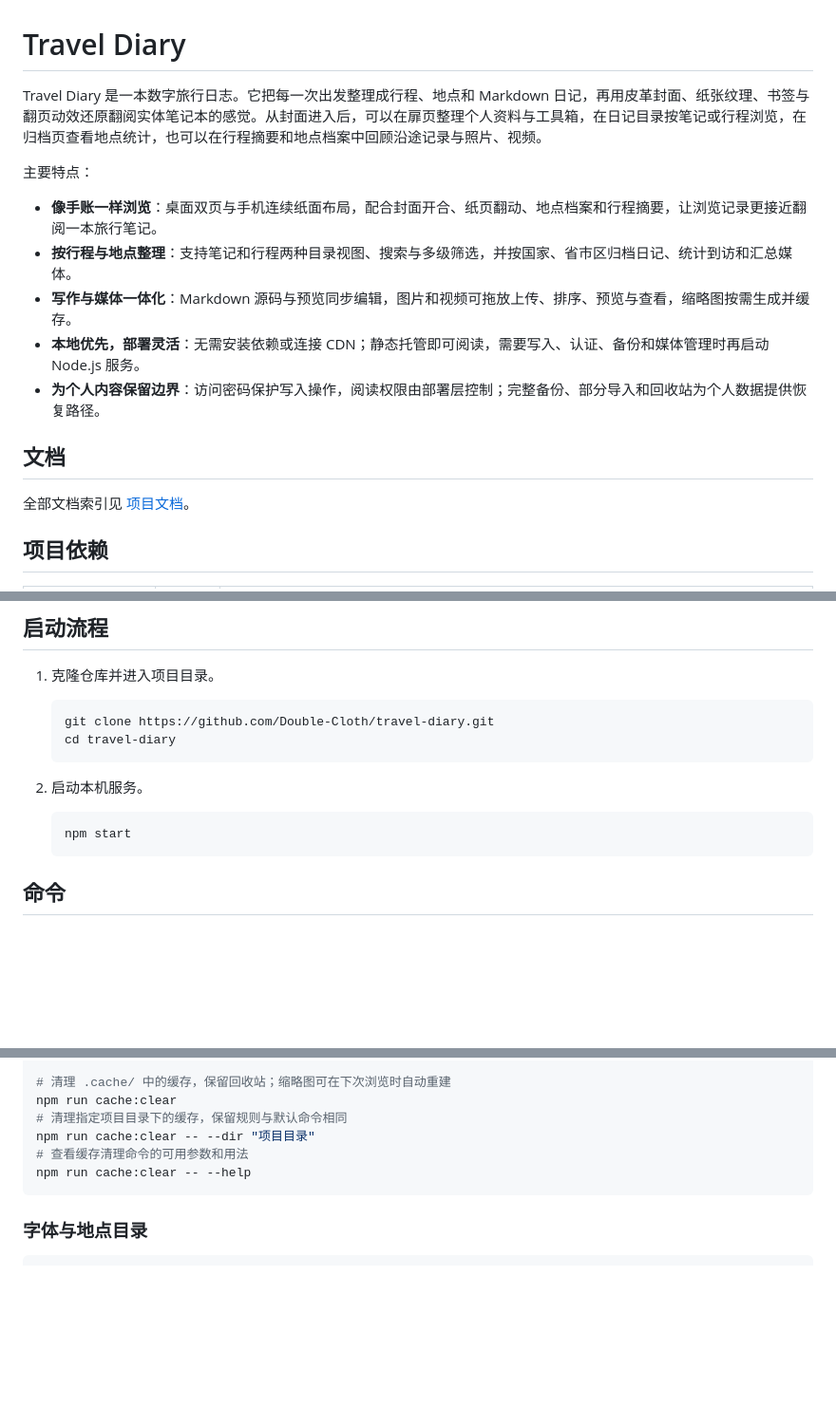
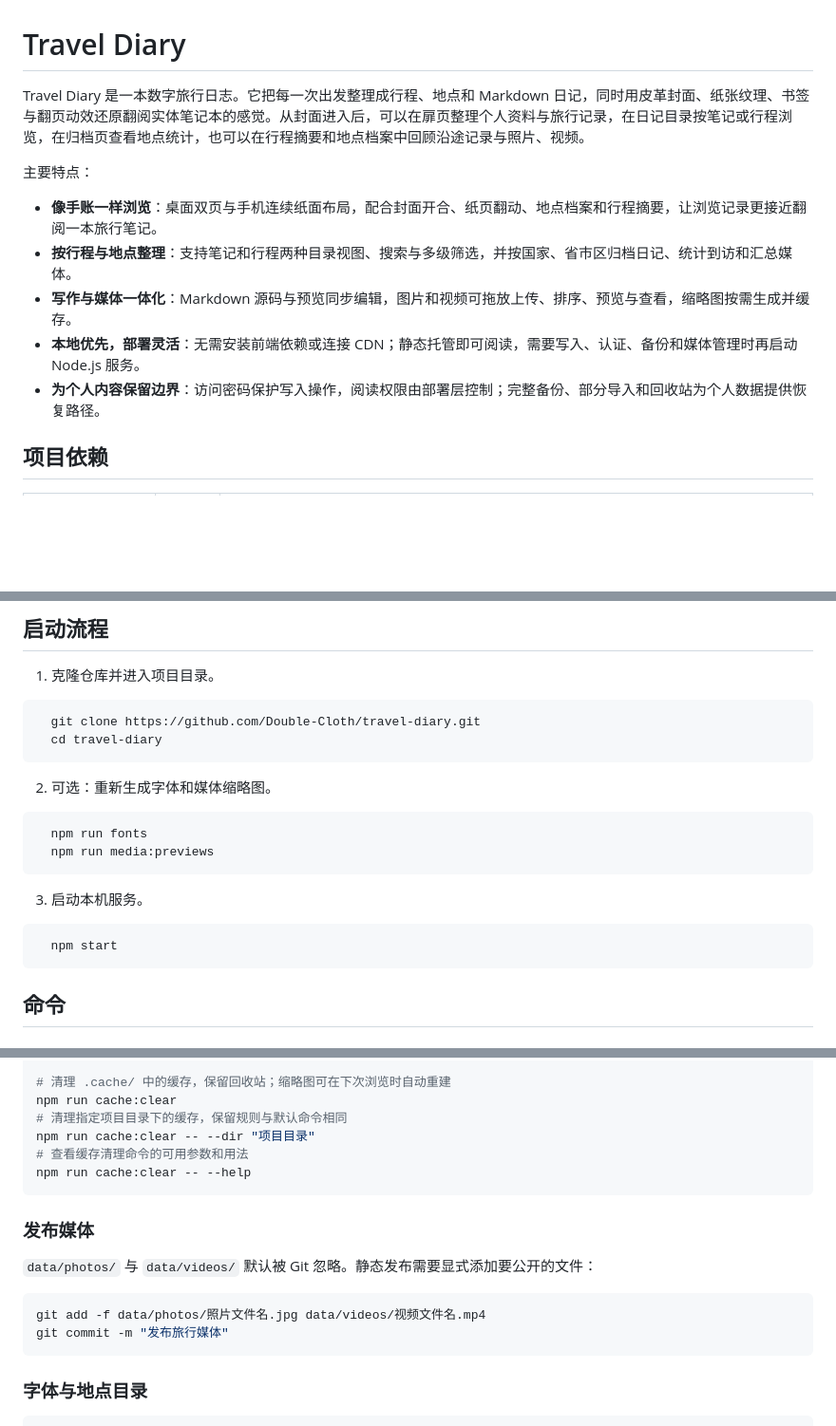
Before and after one commit to Double-Cloth/travel-diary, a Markdown page: README.md, 3 parts joined by grey strips. Shown at 95% size. Rendered like a GitHub page; blank space fills up the shorter version.

Commit message:
docs: 完善文档

````diff
--- a/README.md
+++ b/README.md
@@ -1,18 +1,14 @@
 # Travel Diary
 
-Travel Diary 是一本数字旅行日志。它把每一次出发整理成行程、地点和 Markdown 日记，再用皮革封面、纸张纹理、书签与翻页动效还原翻阅实体笔记本的感觉。从封面进入后，可以在扉页整理个人资料与工具箱，在日记目录按笔记或行程浏览，在归档页查看地点统计，也可以在行程摘要和地点档案中回顾沿途记录与照片、视频。
+Travel Diary 是一本数字旅行日志。它把每一次出发整理成行程、地点和 Markdown 日记，同时用皮革封面、纸张纹理、书签与翻页动效还原翻阅实体笔记本的感觉。从封面进入后，可以在扉页整理个人资料与旅行记录，在日记目录按笔记或行程浏览，在归档页查看地点统计，也可以在行程摘要和地点档案中回顾沿途记录与照片、视频。
 
 主要特点：
 
 - **像手账一样浏览**：桌面双页与手机连续纸面布局，配合封面开合、纸页翻动、地点档案和行程摘要，让浏览记录更接近翻阅一本旅行笔记。
 - **按行程与地点整理**：支持笔记和行程两种目录视图、搜索与多级筛选，并按国家、省市区归档日记、统计到访和汇总媒体。
 - **写作与媒体一体化**：Markdown 源码与预览同步编辑，图片和视频可拖放上传、排序、预览与查看，缩略图按需生成并缓存。
-- **本地优先，部署灵活**：无需安装依赖或连接 CDN；静态托管即可阅读，需要写入、认证、备份和媒体管理时再启动 Node.js 服务。
+- **本地优先，部署灵活**：无需安装前端依赖或连接 CDN；静态托管即可阅读，需要写入、认证、备份和媒体管理时再启动 Node.js 服务。
 - **为个人内容保留边界**：访问密码保护写入操作，阅读权限由部署层控制；完整备份、部分导入和回收站为个人数据提供恢复路径。
-
-## 文档
-
-全部文档索引见 [项目文档](doc/README.md)。
 
 ## 项目依赖
 
@@ -30,16 +26,23 @@ Travel Diary 是一本数字旅行日志。它把每一次出发整理成行程
 
 1. 克隆仓库并进入项目目录。
 
-   ```bash
-   git clone https://github.com/Double-Cloth/travel-diary.git
-   cd travel-diary
-   ```
+```bash
+  git clone https://github.com/Double-Cloth/travel-diary.git
+  cd travel-diary
+```
 
-2. 启动本机服务。
+2. 可选：重新生成字体和媒体缩略图。
 
-   ```bash
-   npm start
-   ```
+```bash
+  npm run fonts
+  npm run media:previews
+```
+
+3. 启动本机服务。
+
+```bash
+  npm start
+```
 
 ## 命令
 
@@ -128,6 +131,15 @@ npm run cache:clear -- --dir "项目目录"
 npm run cache:clear -- --help
 ```
 
+### 发布媒体
+
+`data/photos/` 与 `data/videos/` 默认被 Git 忽略。静态发布需要显式添加要公开的文件：
+
+```bash
+git add -f data/photos/照片文件名.jpg data/videos/视频文件名.mp4
+git commit -m "发布旅行媒体"
+```
+
 ### 字体与地点目录
 
 ```bash
````
Also changed, not shown: other parts of README.md (+4 -0 lines).
